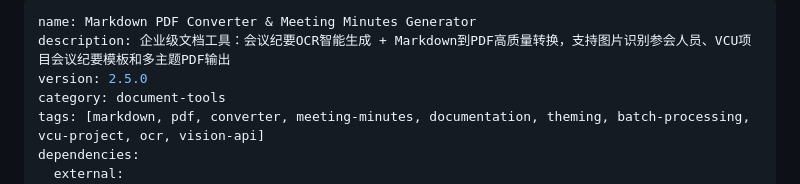
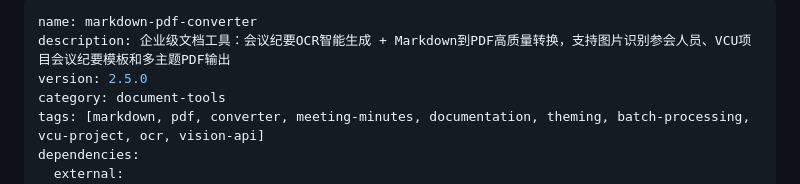
Before and after one commit to clarkFist/03-enterprise-meeting-formatter, a Markdown page: skill-package/markdown-pdf-converter/SKILL.md, the part around the change. GitHub-like rendering.

Commit message:
fix(skill): comply with official Skills requirements
- Change name field from "Markdown PDF Converter..." to "markdown-pdf-converter"
  (lowercase letters, numbers, hyphens only per official spec)
- Update meeting-notes.md example to match final 20251121 format:
  - Add critical path risks section (关键路径风险)
  - Add "既定滞后" module status markers
  - Expand leadership instructions with nested categories
  - Add complete subsection numbering (4.4.1, 4.4.2, etc.)
  - Update tasks to 8 items and risks to 6 items

🤖 Generated with [Claude Code](https://claude.com/claude-code)

Co-Authored-By: Claude <noreply@anthropic.com>

```diff
--- a/skill-package/markdown-pdf-converter/SKILL.md
+++ b/skill-package/markdown-pdf-converter/SKILL.md
@@ -1,5 +1,5 @@
 ---
-name: Markdown PDF Converter & Meeting Minutes Generator
+name: markdown-pdf-converter
 description: 企业级文档工具：会议纪要OCR智能生成 + Markdown到PDF高质量转换，支持图片识别参会人员、VCU项目会议纪要模板和多主题PDF输出
 version: 2.5.0
 category: document-tools
```
Also changed, not shown: 1 other file.
